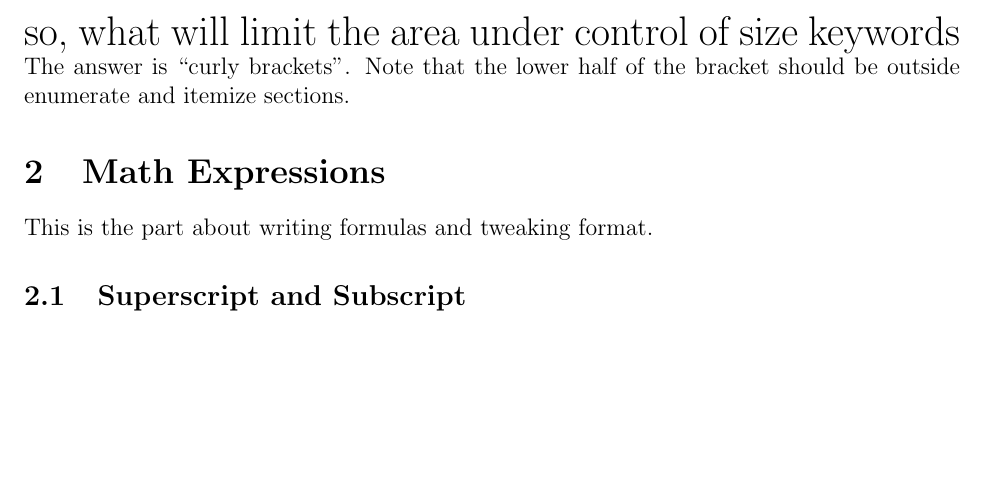
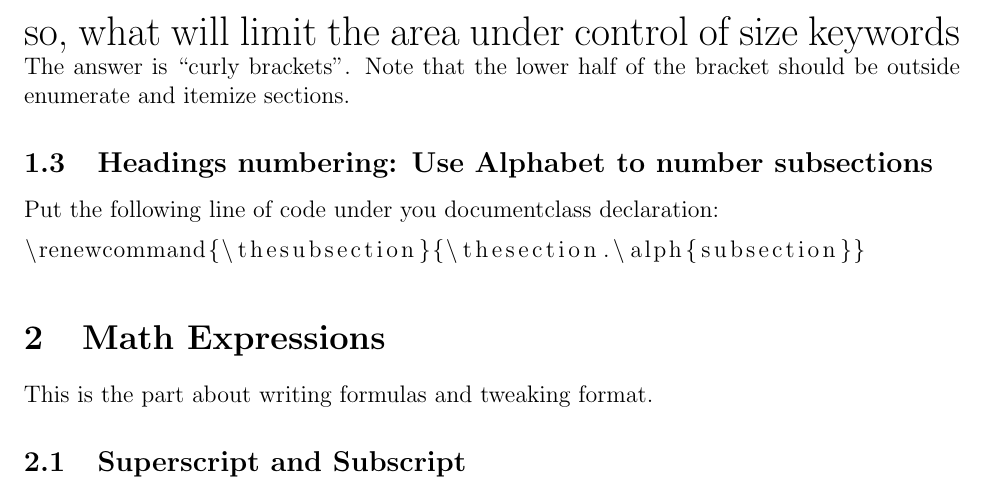
Before and after one commit to Nero51908/Latex_Tutorial, a LaTeX document (main.tex): part of page 3 of 4, cut so that both start at the same text, the shorter picture padded with empty space. Compiled offline with pdfLaTeX.

Commit message:
Number subsections with characters in alphabet

```diff
--- a/main.tex
+++ b/main.tex
@@ -35,7 +35,12 @@ Hi there. This is the .tex file I use to log down what I can do with \LaTeX so f
 		\end{itemize}
 		so, what will limit the area under control of size keywords}
 	The answer is ``curly brackets''. Note that the lower half of the bracket should be outside enumerate and itemize sections.
-\section{Math Expressions}
+	\subsection{Headings numbering: Use Alphabet to number subsections}
+	Put the following line of code under you documentclass declaration:
+		\begin{lstlisting}
+\renewcommand{\thesubsection}{\thesection.\alph{subsection}}
+		\end{lstlisting}
+	\section{Math Expressions}
 This is the part about writing formulas and tweaking format.
 	\subsection{Superscript and Subscript}
 The dollar sign \$ used in pairs represents the content is in the form of mathematical formula. For instance, $Y(x,z)=x^2+z^3$. Double dollar sign pair will be presented slightly different $$Y(x,z)=x^2+z^3$$ Double dollar pair will give a complete line for the formula. The superscript(exponential number) is using the conventional representation among programing languages, while subscripts are represented by $x_1$, an under dash.When more than one characters are used at a position in the formula (object or the subscriptions or so on), curly brackets are always helpful. ${Hello}_{hi}$
```
Also changed, not shown: main.pdf (added), 7 other files.
